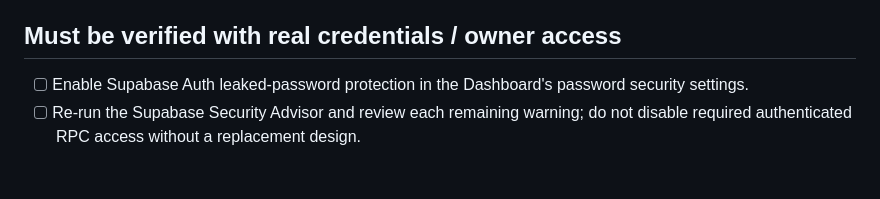
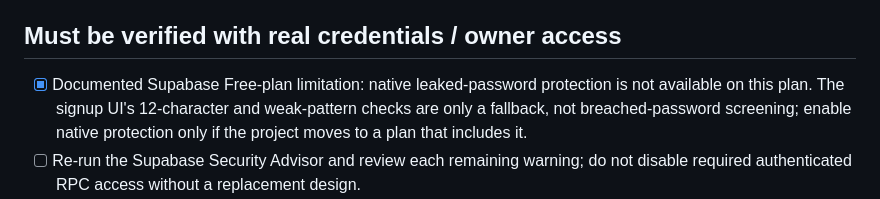
Before and after one commit to a01210597683m-hue/Wonder-World-, a Markdown page: RELEASE_READINESS_2026-10-21.md, the part around the change. GitHub-like rendering; blank space fills up the shorter version.

Commit message:
docs: clarify free-tier leaked-password protection limitation

```diff
--- a/RELEASE_READINESS_2026-10-21.md
+++ b/RELEASE_READINESS_2026-10-21.md
@@ -10,7 +10,7 @@ The CI smoke suite verifies the 3D canvas and mobile controls, travel to Egypt/P
 
 ## Must be verified with real credentials / owner access
 
-- [ ] Enable Supabase Auth leaked-password protection in the Dashboard's password security settings.
+- [x] Documented Supabase Free-plan limitation: native leaked-password protection is not available on this plan. The signup UI's 12-character and weak-pattern checks are only a fallback, not breached-password screening; enable native protection only if the project moves to a plan that includes it.
 - [ ] Re-run the Supabase Security Advisor and review each remaining warning; do not disable required authenticated RPC access without a replacement design.
 - [ ] Add `https://a01210597683m-hue.github.io/Wonder-World-/` to Supabase Auth's allowed redirect URLs and verify password-recovery emails return to the game.
 - [ ] Sign up with a real test mailbox and verify confirmation, sign-in, sign-out, and session restoration.
```
